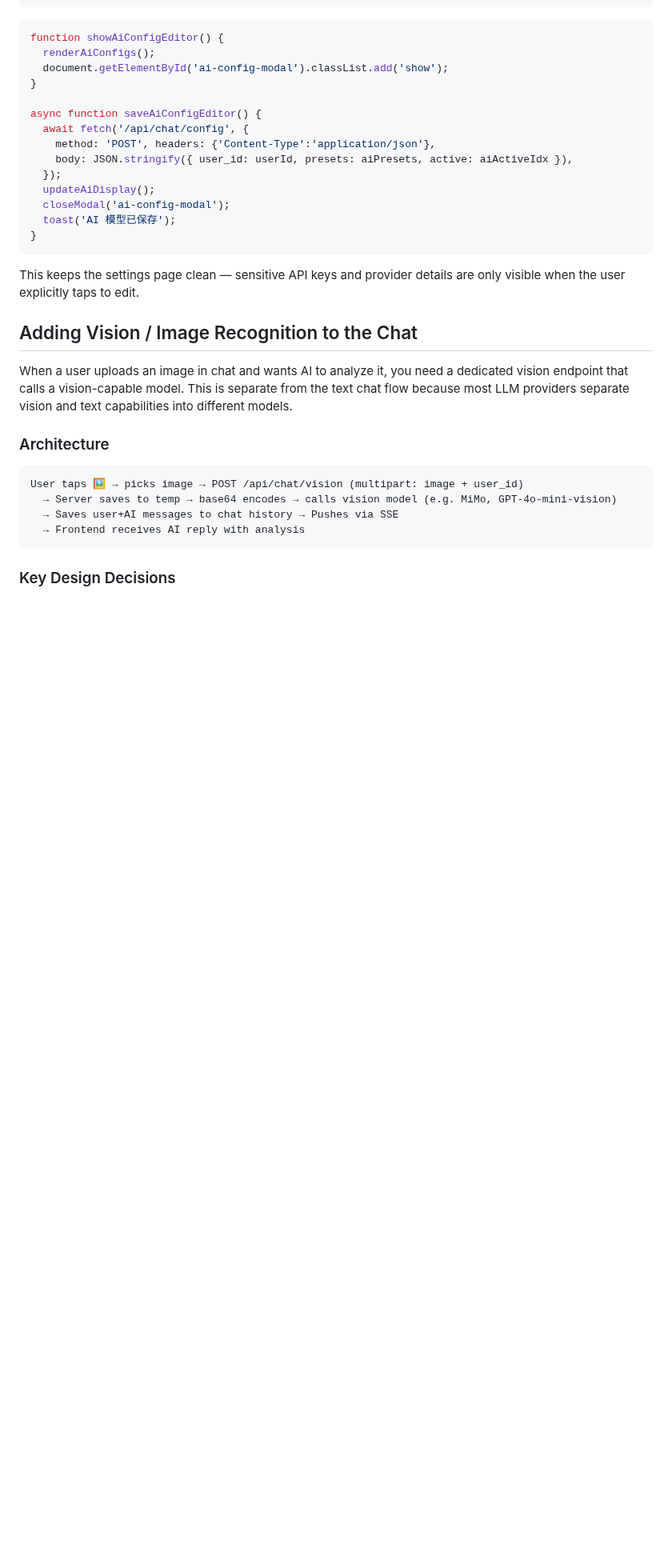
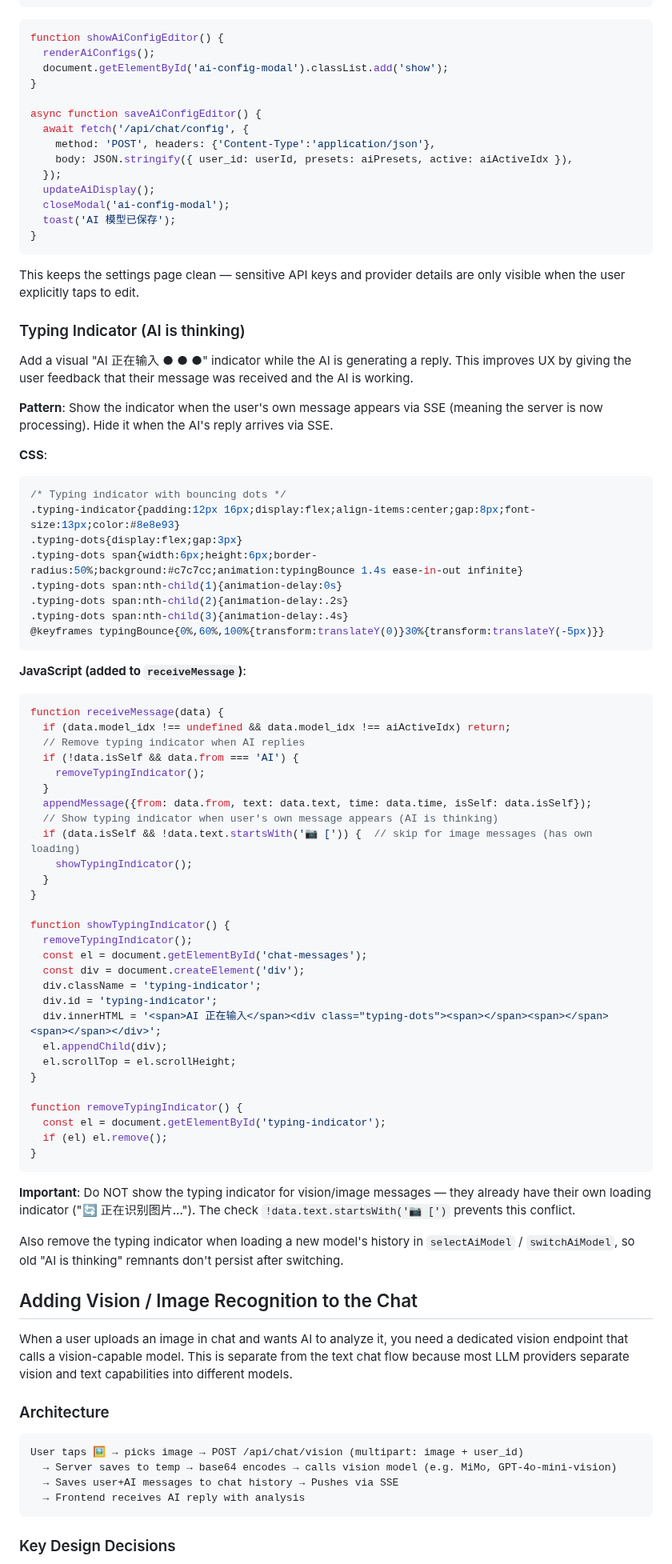
Before and after one commit to SunFengXin666/Hermes-memory, a Markdown page: skills/flask-byok-ai-proxy/SKILL.md, the part around the change. Shown at 80% size. GitHub-like rendering; blank space fills up the shorter version.

Commit message:
sync: memory + skills update 2026-05-04 22:56

````diff
--- a/skills/flask-byok-ai-proxy/SKILL.md
+++ b/skills/flask-byok-ai-proxy/SKILL.md
@@ -222,6 +222,60 @@ async function saveAiConfigEditor() {
 }
 ```
 This keeps the settings page clean — sensitive API keys and provider details are only visible when the user explicitly taps to edit.
+
+### Typing Indicator (AI is thinking)
+
+Add a visual "AI 正在输入 ● ● ●" indicator while the AI is generating a reply. This improves UX by giving the user feedback that their message was received and the AI is working.
+
+**Pattern**: Show the indicator when the user's own message appears via SSE (meaning the server is now processing). Hide it when the AI's reply arrives via SSE.
+
+**CSS**:
+```css
+/* Typing indicator with bouncing dots */
+.typing-indicator{padding:12px 16px;display:flex;align-items:center;gap:8px;font-size:13px;color:#8e8e93}
+.typing-dots{display:flex;gap:3px}
+.typing-dots span{width:6px;height:6px;border-radius:50%;background:#c7c7cc;animation:typingBounce 1.4s ease-in-out infinite}
+.typing-dots span:nth-child(1){animation-delay:0s}
+.typing-dots span:nth-child(2){animation-delay:.2s}
+.typing-dots span:nth-child(3){animation-delay:.4s}
+@keyframes typingBounce{0%,60%,100%{transform:translateY(0)}30%{transform:translateY(-5px)}}
+```
+
+**JavaScript (added to `receiveMessage`)**:
+```javascript
+function receiveMessage(data) {
+  if (data.model_idx !== undefined && data.model_idx !== aiActiveIdx) return;
+  // Remove typing indicator when AI replies
+  if (!data.isSelf && data.from === 'AI') {
+    removeTypingIndicator();
+  }
+  appendMessage({from: data.from, text: data.text, time: data.time, isSelf: data.isSelf});
+  // Show typing indicator when user's own message appears (AI is thinking)
+  if (data.isSelf && !data.text.startsWith('📷 [')) {  // skip for image messages (has own loading)
+    showTypingIndicator();
+  }
+}
+
+function showTypingIndicator() {
+  removeTypingIndicator();
+  const el = document.getElementById('chat-messages');
+  const div = document.createElement('div');
+  div.className = 'typing-indicator';
+  div.id = 'typing-indicator';
+  div.innerHTML = '<span>AI 正在输入</span><div class="typing-dots"><span></span><span></span><span></span></div>';
+  el.appendChild(div);
+  el.scrollTop = el.scrollHeight;
+}
+
+function removeTypingIndicator() {
+  const el = document.getElementById('typing-indicator');
+  if (el) el.remove();
+}
+```
+
+**Important**: Do NOT show the typing indicator for vision/image messages — they already have their own loading indicator ("🔄 正在识别图片..."). The check `!data.text.startsWith('📷 [')` prevents this conflict.
+
+Also remove the typing indicator when loading a new model's history in `selectAiModel` / `switchAiModel`, so old "AI is thinking" remnants don't persist after switching.
 
 ## Adding Vision / Image Recognition to the Chat
 
````
